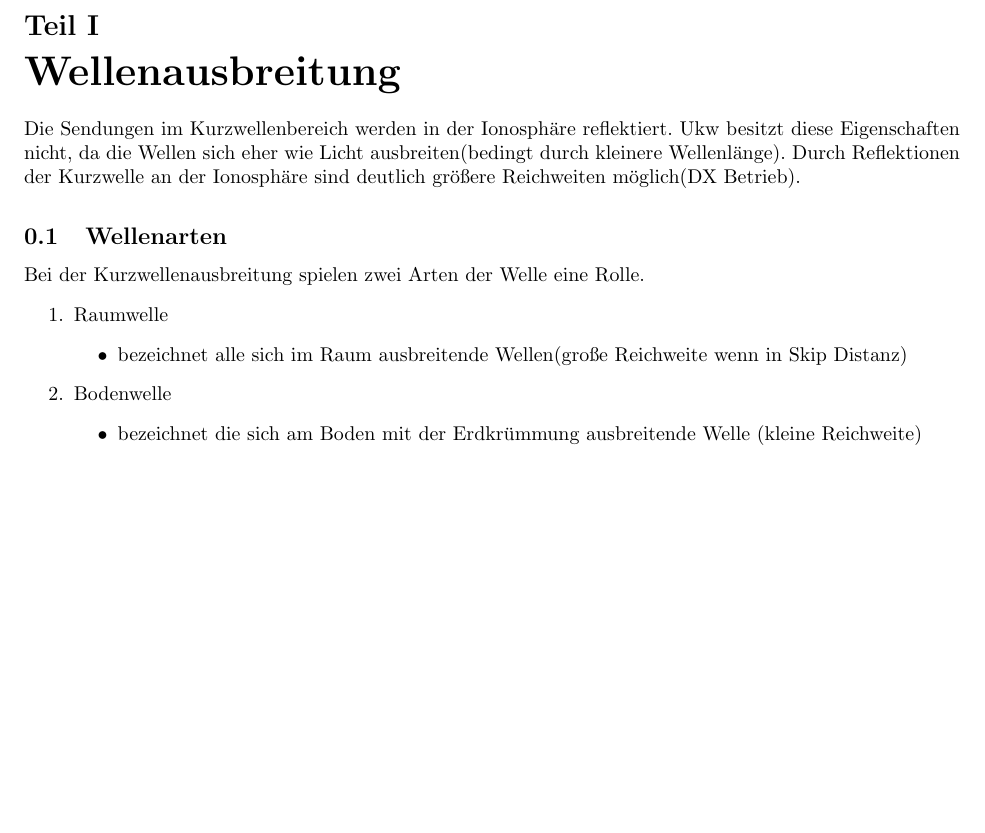
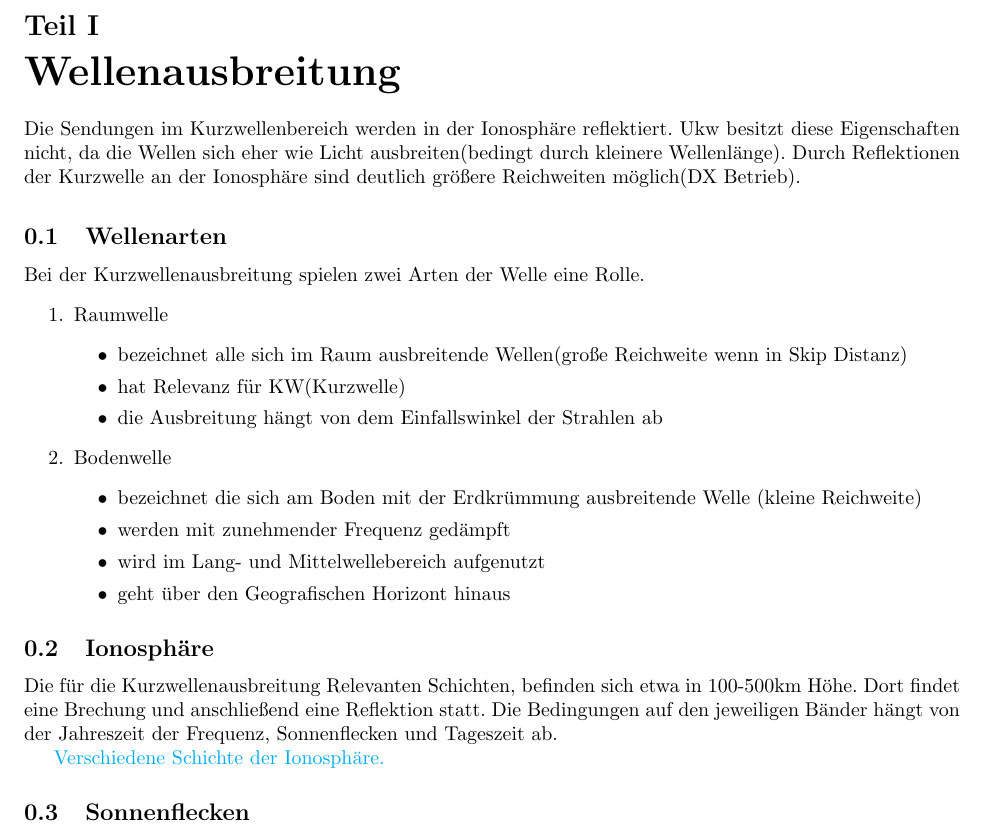
Before and after one commit to Konradrundfunk/Amateurfunklehrgang, a LaTeX document (Kurzwellenausbreitung.tex): part of page 2 of 2, cut so that both start at the same text, the shorter picture padded with empty space. Compiled offline with pdfLaTeX.

Commit message:
added two subchapters

```diff
--- a/Kurzwellenausbreitung.tex
+++ b/Kurzwellenausbreitung.tex
@@ -3,7 +3,13 @@
 \usepackage{german}
 \usepackage{graphicx}
 \usepackage{fullpage}
-
+\usepackage{hyperref}
+\hypersetup{
+    colorlinks=true,
+    linkcolor=blue,
+    filecolor=magenta,
+    urlcolor=cyan,
+}
 \title{Kurzwellenausbreitung}
 \author{Konrad Gralher}
 
@@ -35,11 +41,26 @@ Bei der Kurzwellenausbreitung spielen zwei Arten der Welle eine Rolle.
     \item Raumwelle
     \begin{itemize}
         \item bezeichnet alle sich im Raum ausbreitende Wellen(große Reichweite wenn in Skip Distanz)
+        \item hat Relevanz für KW(Kurzwelle)
+        \item die Ausbreitung hängt von dem Einfallswinkel der Strahlen ab
     \end{itemize}
     \item Bodenwelle
     \begin{itemize}
         \item bezeichnet die sich am Boden mit der Erdkrümmung ausbreitende Welle (kleine Reichweite)
+        \item werden mit zunehmender Frequenz gedämpft
+        \item wird im Lang- und Mittelwellebereich aufgenutzt
+        \item geht über den Geografischen Horizont hinaus
     \end{itemize}
 \end{enumerate}
+\subsection[]{Ionosphäre}
+Die für die Kurzwellenausbreitung Relevanten Schichten, befinden sich etwa in 100-500km Höhe.
+Dort findet eine Brechung und anschließend eine Reflektion statt.
+Die Bedingungen auf den jeweiligen Bänder hängt von der Jahreszeit der Frequenz, Sonnenflecken und Tageszeit ab.
+
+
+\href{https://www.darc.de/fileadmin/filemounts/referate/ajw/Onlinelehrgang/e09/Bild9-2.gif}{Verschiedene Schichte der Ionosphäre.}
+\subsection[]{Sonnenflecken}
+
+
 
 \end{document}
```
Also changed, not shown: pdfs/Kurzwellenausbreitung.pdf.
